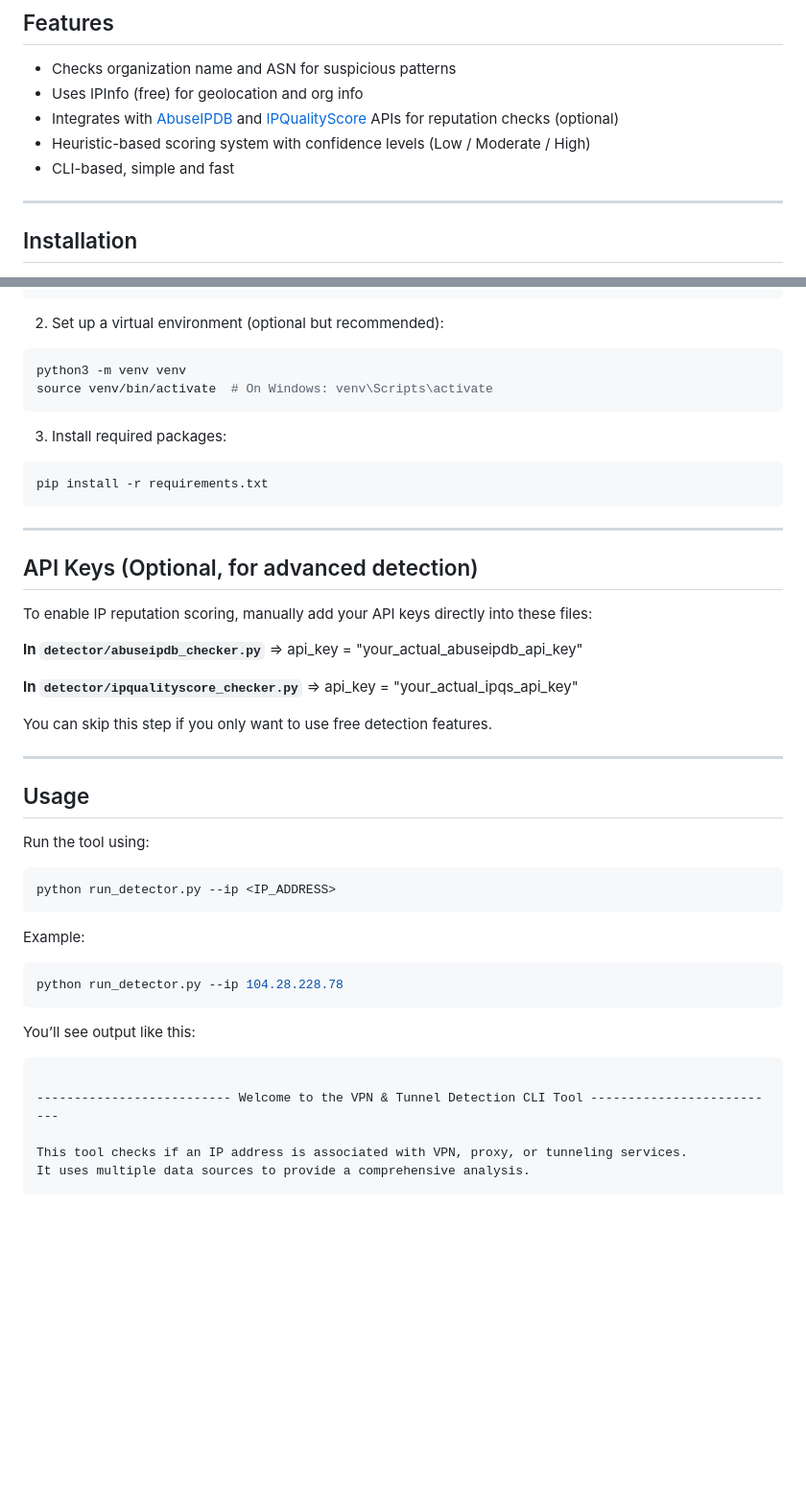
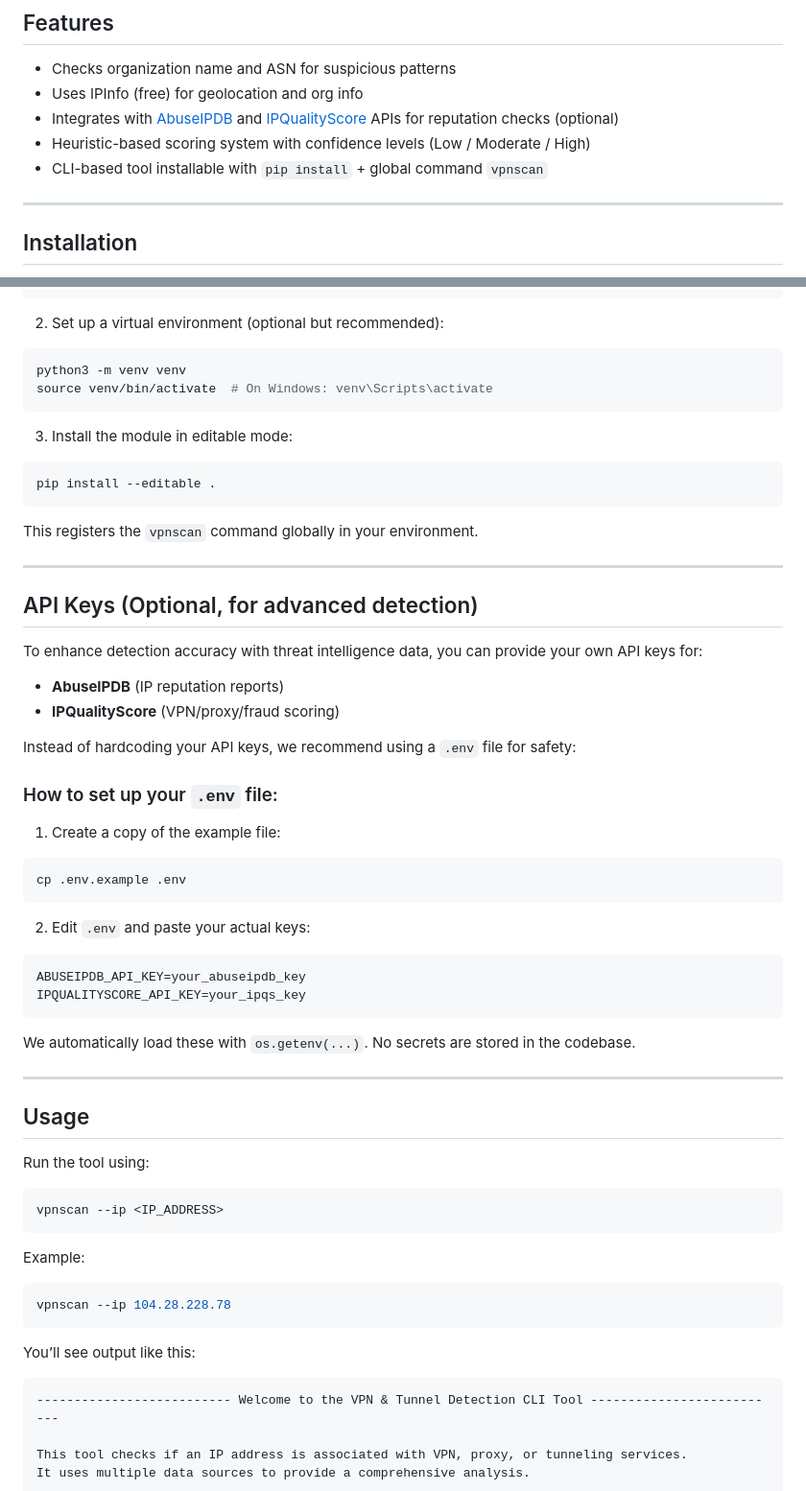
Before and after one commit to 2smakshaj6/Detection_Engine_VPN_Tunnel, a Markdown page: README.md, 2 parts joined by grey strips. Shown at 96% size. GitHub-like rendering; blank space fills up the shorter version.

Commit message:
Update README, secure API keys using .env

````diff
--- a/README.md
+++ b/README.md
@@ -13,7 +18,7 @@ This project is a Python-based command-line tool that helps you detect whether a
 - Uses IPInfo (free) for geolocation and org info
 - Integrates with [AbuseIPDB](https://www.abuseipdb.com/) and [IPQualityScore](https://ipqualityscore.com/) APIs for reputation checks (optional)
 - Heuristic-based scoring system with confidence levels (Low / Moderate / High)
-- CLI-based, simple and fast
+- CLI-based tool installable with `pip install` + global command `vpnscan`
 
 ---
 
@@ -30,37 +35,49 @@ python3 -m venv venv
 source venv/bin/activate  # On Windows: venv\Scripts\activate
 ```
 
-3. Install required packages:
+3. Install the module in editable mode:
 ```bash
-pip install -r requirements.txt
+pip install --editable .
 ```
+
+This registers the `vpnscan` command globally in your environment.
 
 ---
 
 ## API Keys (Optional, for advanced detection)
-To enable IP reputation scoring, manually add your API keys directly into these files:
+To enhance detection accuracy with threat intelligence data, you can provide your own API keys for:
+- **AbuseIPDB** (IP reputation reports)
+- **IPQualityScore** (VPN/proxy/fraud scoring)
 
-**In `detector/abuseipdb_checker.py`** => api_key = "your_actual_abuseipdb_api_key"
+Instead of hardcoding your API keys, we recommend using a `.env` file for safety:
 
-**In `detector/ipqualityscore_checker.py`** => api_key = "your_actual_ipqs_api_key"
+### How to set up your `.env` file:
+1. Create a copy of the example file:
+```bash
+cp .env.example .env
+```
+2. Edit `.env` and paste your actual keys:
+```
+ABUSEIPDB_API_KEY=your_abuseipdb_key
+IPQUALITYSCORE_API_KEY=your_ipqs_key
+```
 
-You can skip this step if you only want to use free detection features.
+We automatically load these with `os.getenv(...)`. No secrets are stored in the codebase.
 
 ---
 
 ## Usage
 Run the tool using:
 ```bash
-python run_detector.py --ip <IP_ADDRESS>
+vpnscan --ip <IP_ADDRESS>
 ```
 Example:
 ```bash
-python run_detector.py --ip 104.28.228.78
+vpnscan --ip 104.28.228.78
 ```
 
 You’ll see output like this:
 ```
-
 -------------------------- Welcome to the VPN & Tunnel Detection CLI Tool --------------------------
 
 This tool checks if an IP address is associated with VPN, proxy, or tunneling services.
````
Also changed, not shown: other parts of README.md (+5 -1 lines).
